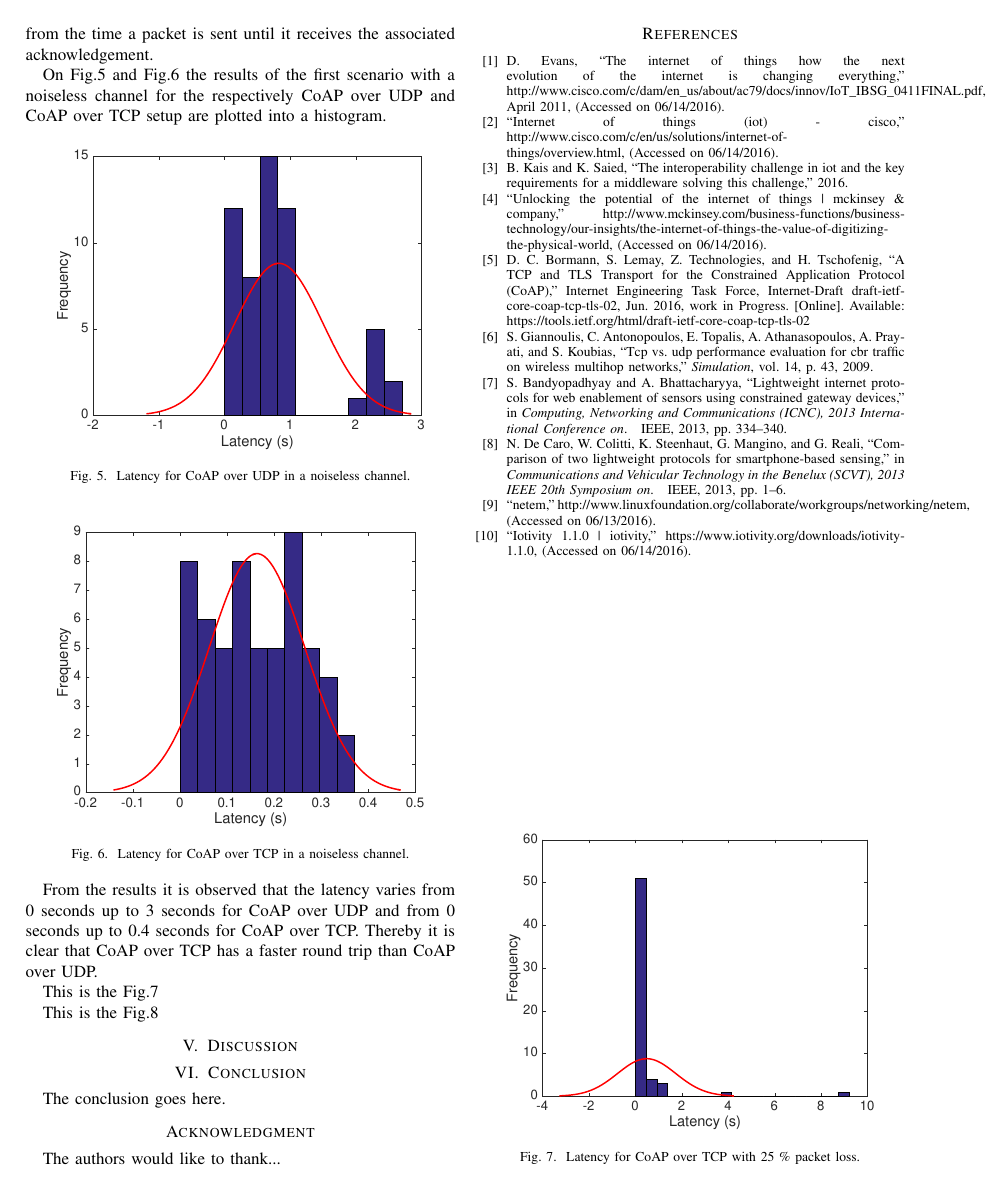
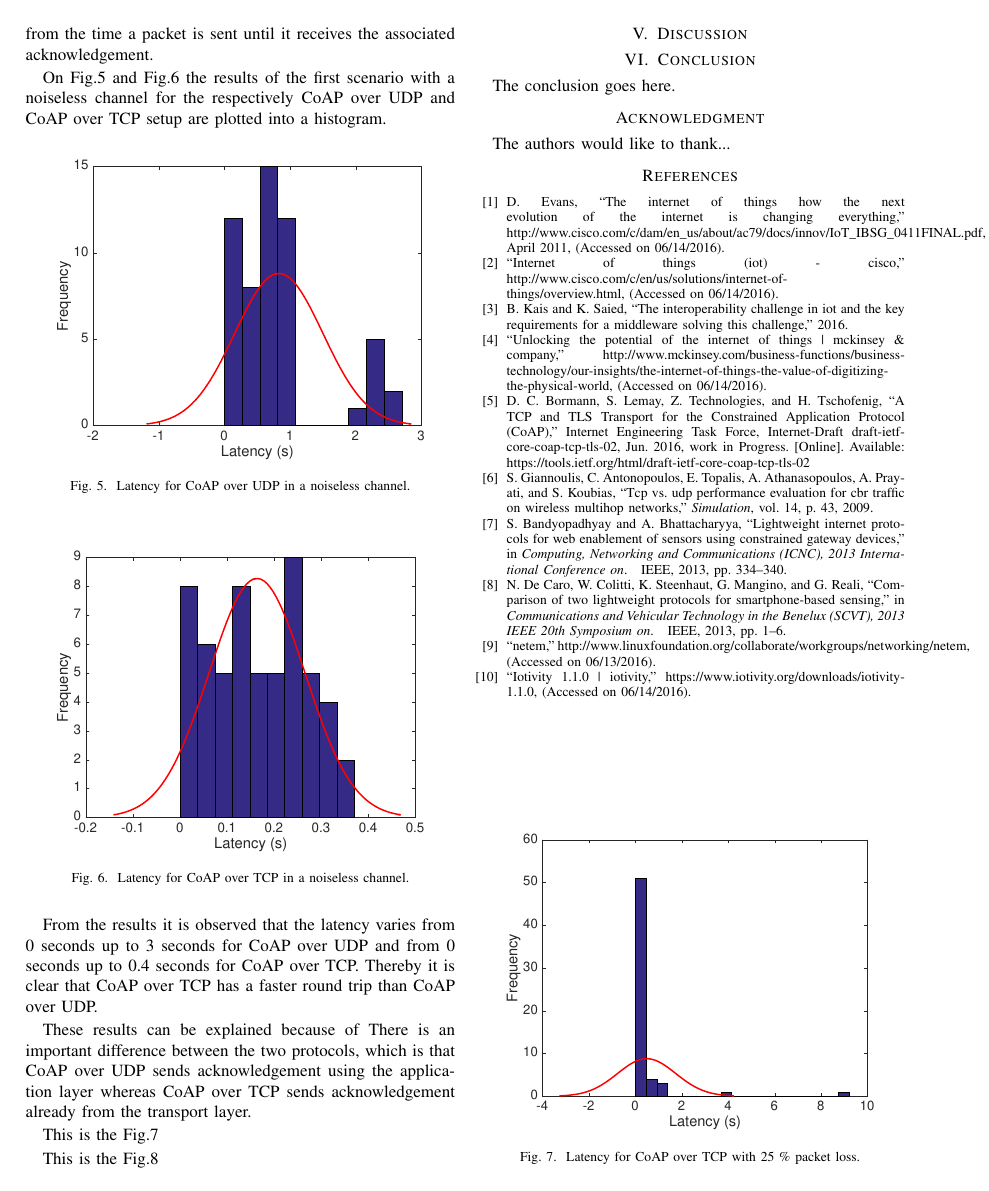
Before and after one commit to khaledsaied/CoAP-R-D, a LaTeX paper (bare_jrnl_comsoc.tex, which reads quantitative.tex): page 3 of 4. Compiled offline with pdfLaTeX; a missing font is replaced by an installed copy or a similar font; a LaTeX package or settings file that is missing is left out.

Commit message:
txs auto checkin

```diff
--- a/quantitative.tex
+++ b/quantitative.tex
@@ -169,6 +169,9 @@ On \figurename{\ref{fig:coapconlatency}} and \figurename{\ref{fig:coaptcplatency
 
 From the results it is observed  that the latency varies from 0 seconds up to 3 seconds for CoAP over UDP and from 0 seconds up to 0.4 seconds for CoAP over TCP. Thereby it is clear that CoAP over TCP has a faster round trip than CoAP over UDP.
 
+These results can be explained because of
+There is an important difference between the two protocols, which is that CoAP over UDP sends acknowledgement using the application layer whereas CoAP over TCP sends acknowledgement already from the transport layer.
+
 %TCP direct from transport layer therefore faster
 %UDP from application layer therefore slower
 
```
